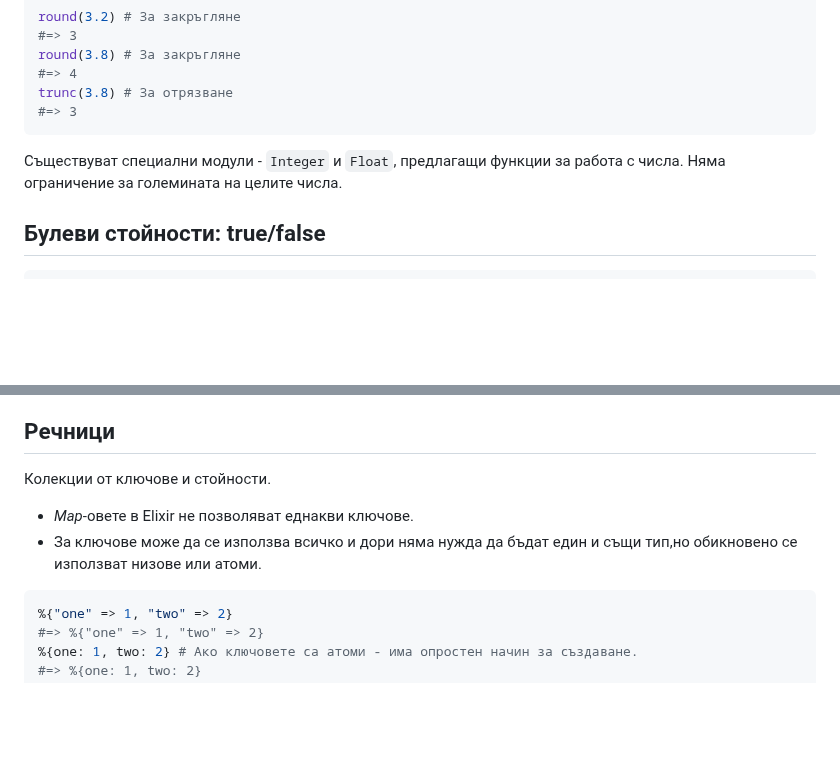
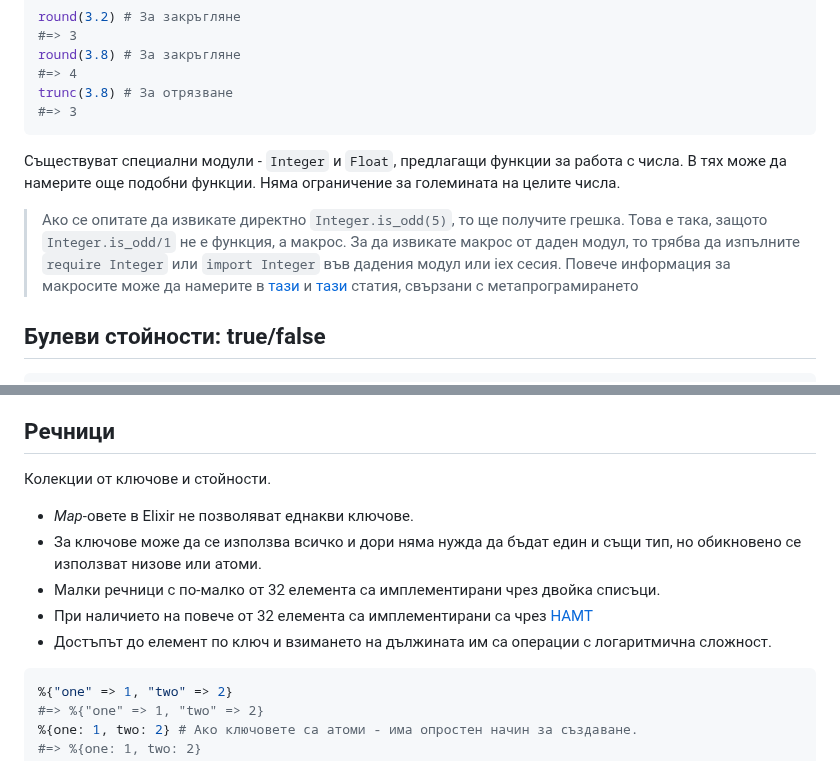
Before and after one commit to ElixirCourse/blog, a Markdown page: posts/materials/types.md, 2 parts joined by grey strips. Rendered like a GitHub page; blank space fills up the shorter version.

````diff
--- a/posts/materials/types.md
+++ b/posts/materials/types.md
@@ -100,8 +109,11 @@ trunc(3.8) # За отрязване
 #=> 3
 ```
 
+
 Съществуват специални модули - `Integer` и `Float`, предлагащи функции за работа
-с числа. Няма ограничение за големината на целите числа.
+с числа. В тях може да намерите още подобни функции. Няма ограничение за големината на целите числа.
+
+> Ако се опитате да извикате директно `Integer.is_odd(5)`, то ще получите грешка. Това е така, защото `Integer.is_odd/1` не е функция, а макрос. За да извикате макрос от даден модул, то трябва да изпълните `require Integer` или `import Integer` във дадения модул или iex сесия. Повече информация за макросите може да намерите в [тази](https://elixir-lang.bg/archive/posts/metaprogramming_part1) и [тази](https://elixir-lang.bg/archive/posts/metaprogramming_part2) статия, свързани с метапрограмирането
 
 ## Булеви стойности: true/false
 
@@ -275,8 +305,12 @@ String.split("one,two,,,three,,,four", ",", trim: true)
 ## Речници
 
 Колекции от ключове и стойности.
+
 * *Map*-овете в Elixir не позволяват еднакви ключове.
-* За ключове може да се използва всичко и дори няма нужда да бъдат един и същи тип,но обикновено се използват низове или атоми.
+* За ключове може да се използва всичко и дори няма нужда да бъдат един и същи тип, но обикновено се използват низове или атоми.
+* Малки речници с по-малко от 32 елемента са имплементирани чрез двойка списъци.
+* При наличието на повече от 32 елемента са имплементирани са чрез [HAMT](https://en.wikipedia.org/wiki/Hash_array_mapped_trie)
+* Достъпът до елемент по ключ и взимането на дължината им са операции с логаритмична сложност.
 
 ```elixir
 %{"one" => 1, "two" => 2}
````
Also changed, not shown: other parts of posts/materials/types.md (+49 -18 lines), posts/materials/lists.md (+1 -2 lines).
